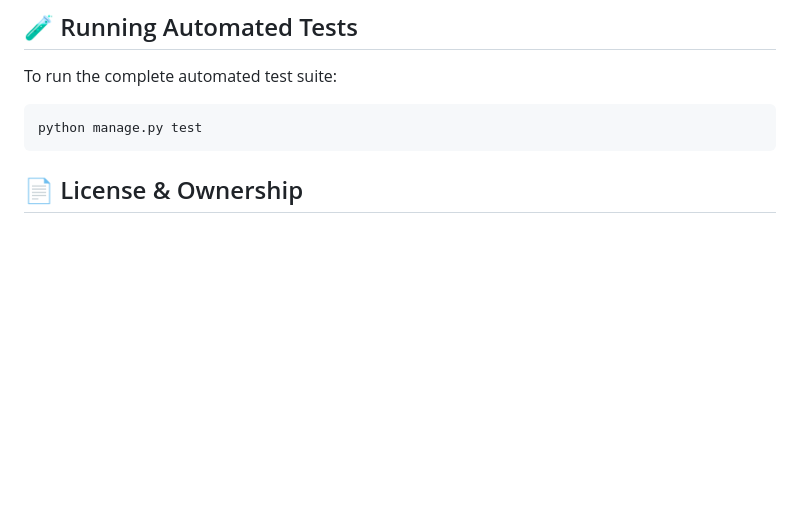
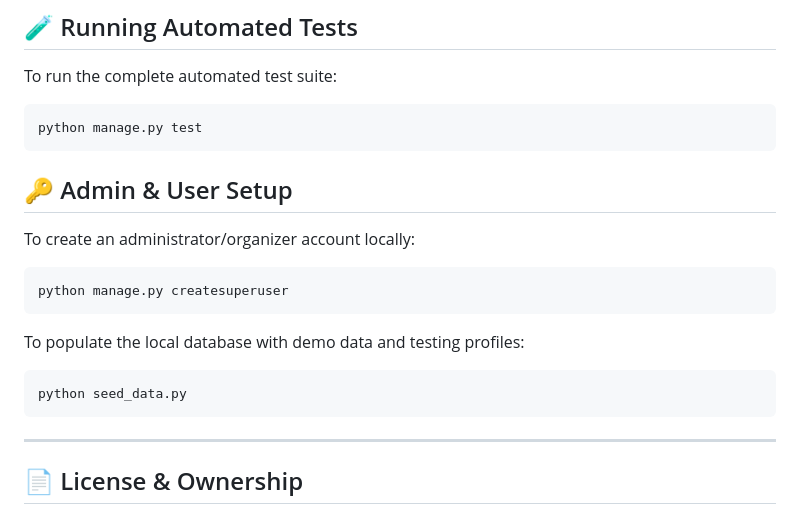
Before and after one commit to liban770/TechClub, a Markdown page: README.md, the part around the change. Drawn GitHub-style; blank space fills up the shorter version.

Commit message:
docs: remove plain-text demo credentials from README

````diff
--- a/README.md
+++ b/README.md
@@ -108,6 +108,19 @@ python manage.py test
 ```
 
 
+## 🔑 Admin & User Setup
+
+To create an administrator/organizer account locally:
+```bash
+python manage.py createsuperuser
+```
+
+To populate the local database with demo data and testing profiles:
+```bash
+python seed_data.py
+```
+
+---
 
 ## 📄 License & Ownership
 
````
